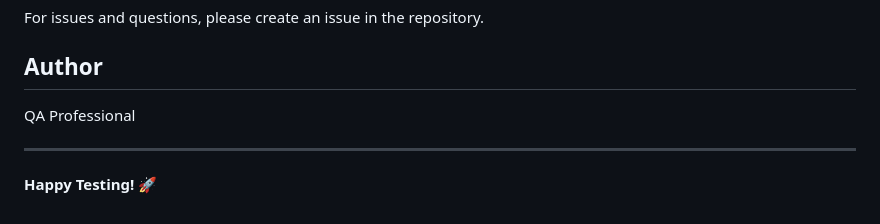
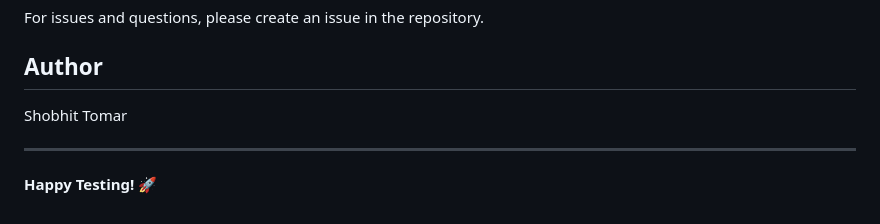
Before and after one commit to ShobhitTomar/Playwright-Training-Exercise, a Markdown page: README.md, the part around the change. Drawn GitHub-style.

```diff
--- a/README.md
+++ b/README.md
@@ -239,7 +239,7 @@ MIT License
 For issues and questions, please create an issue in the repository.
 
 ## Author
-QA Professional
+Shobhit Tomar
 
 ---
 **Happy Testing! 🚀**
```
